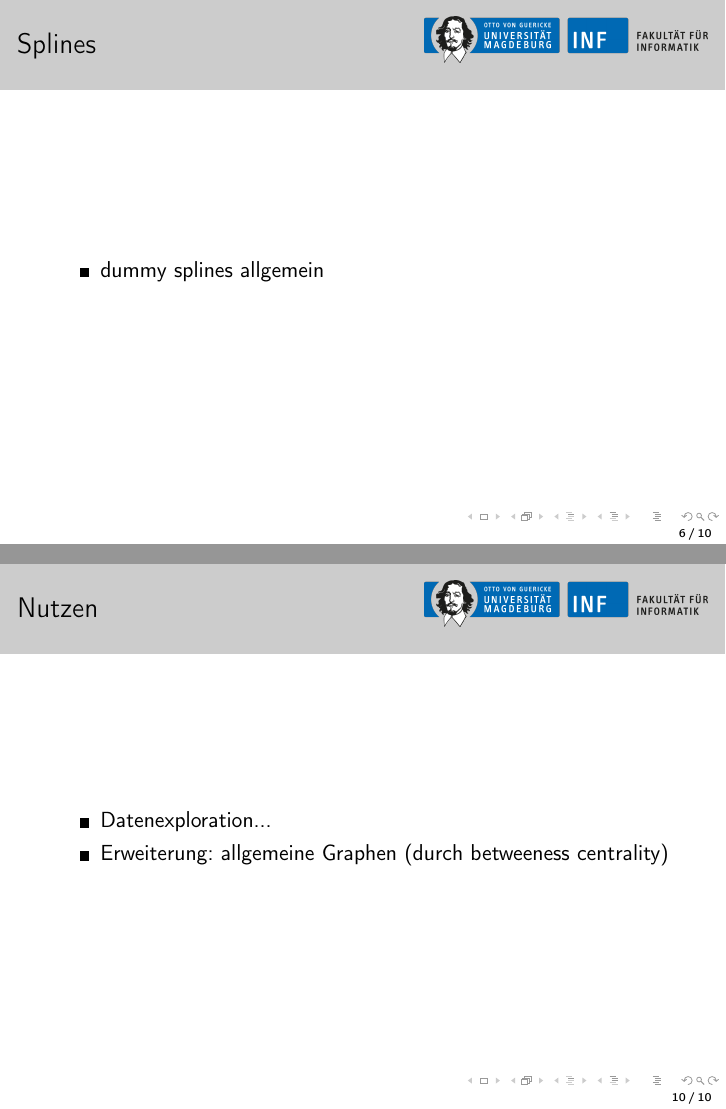
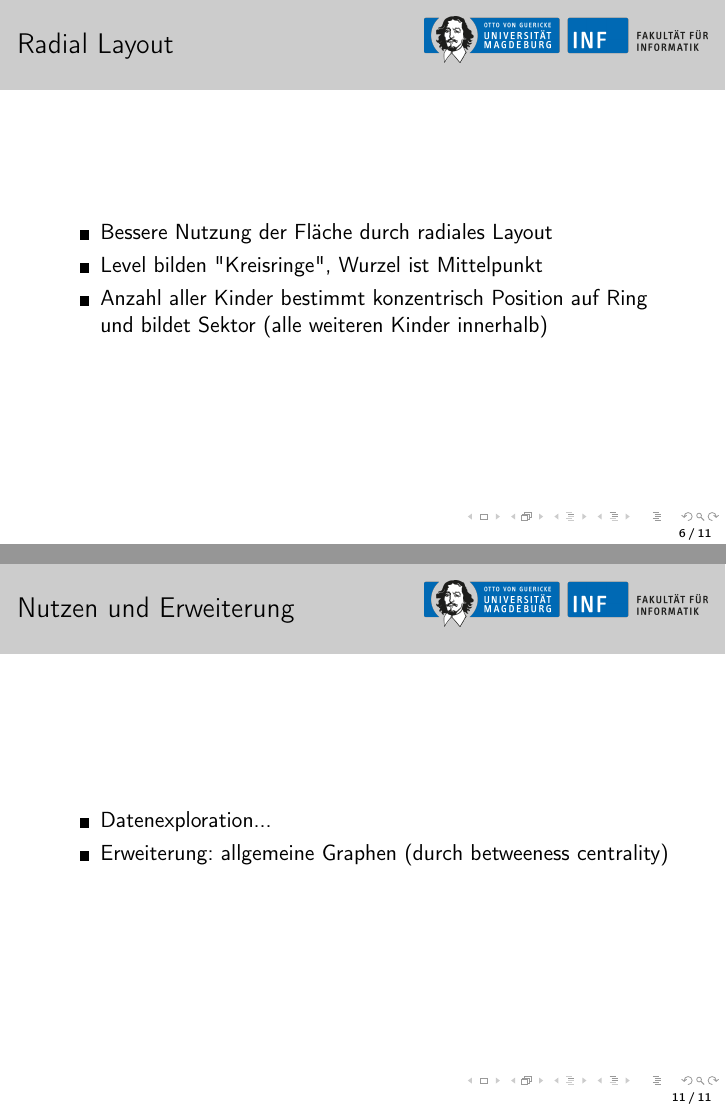
Before and after one commit to 00Zetti/GraphViz, LaTeX slides (GraphViz/doc/presentation.tex): pages 6 and 10 of 10 before the commit and pages 6 and 11 of 11 after it, joined at a grey line. Compiled offline with pdfLaTeX.

Commit message:
added section 'radial layout' added new section 'radial layout' changed date

```diff
--- a/GraphViz/doc/presentation.tex
+++ b/GraphViz/doc/presentation.tex
@@ -20,7 +20,7 @@
 
 \author{Größler, Hofmann, Zettwitz, Sopauschke, Sturm, Solovjova}
 \title{A visualization technique for \\  hierarchical edge bundles}
-\date{21.Januar 2016}
+\date{14.Januar 2016}
 %\setbeamercovered{transparent}
 %\subject{}
 
@@ -75,6 +75,22 @@ Compound Graph Bestandteile:
 \end{frame}
 
 
+\section{Radial Layout}
+\begin{frame}
+\frametitle{Radial Layout}
+
+\begin{itemize}
+\item Bessere Nutzung der Fläche durch radiales Layout
+\item Level bilden "Kreisringe", Wurzel ist Mittelpunkt
+\item Anzahl aller Kinder bestimmt konzentrisch Position auf Ring
+\\ und bildet Sektor (alle weiteren Kinder innerhalb)
+\end{itemize}
+
+%Michis Formel einfügen (sin...cos...)
+%Bild einfügen
+
+\end{frame}
+
 
 \section{Splines}
 \begin{frame}
@@ -126,9 +142,9 @@ Es folgt eine kurze Demonstration unserer Ergebnisse
 \end{frame}
 
 
-\section{Nutzen}
+\section{Nutzen und Erweiterung}
 \begin{frame}
-\frametitle{Nutzen}
+\frametitle{Nutzen und Erweiterung}
 
 \begin{itemize}
 \item Datenexploration...
```
Also changed, not shown: 1 other file.
